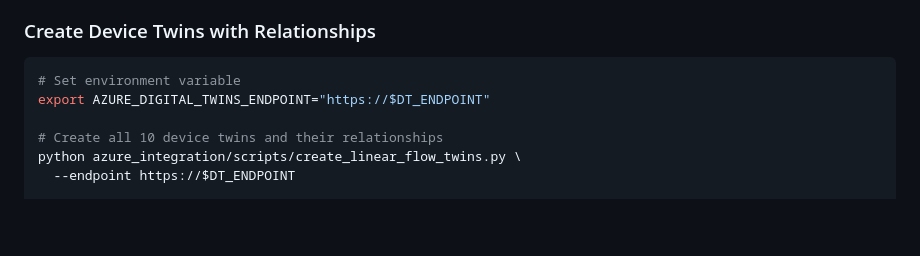
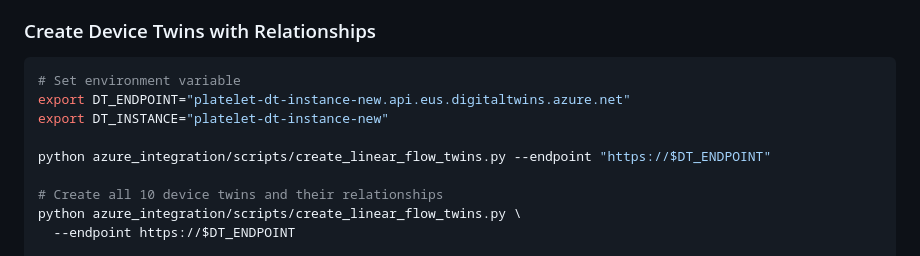
Before and after one commit to richarai7/platelet-pooling-simulator_draft, a Markdown page: LINEAR_FLOW_SETUP.md, the part around the change. Drawn GitHub-style; blank space fills up the shorter version.

Commit message:
Modify environment variables in setup instructions
Update environment variables for Azure Digital Twins setup.

````diff
--- a/LINEAR_FLOW_SETUP.md
+++ b/LINEAR_FLOW_SETUP.md
@@ -59,7 +59,10 @@ az dt model list --dt-name $DT_INSTANCE
 
 ```bash
 # Set environment variable
-export AZURE_DIGITAL_TWINS_ENDPOINT="https://$DT_ENDPOINT"
+export DT_ENDPOINT="platelet-dt-instance-new.api.eus.digitaltwins.azure.net"
+export DT_INSTANCE="platelet-dt-instance-new"
+
+python azure_integration/scripts/create_linear_flow_twins.py --endpoint "https://$DT_ENDPOINT"
 
 # Create all 10 device twins and their relationships
 python azure_integration/scripts/create_linear_flow_twins.py \
````
